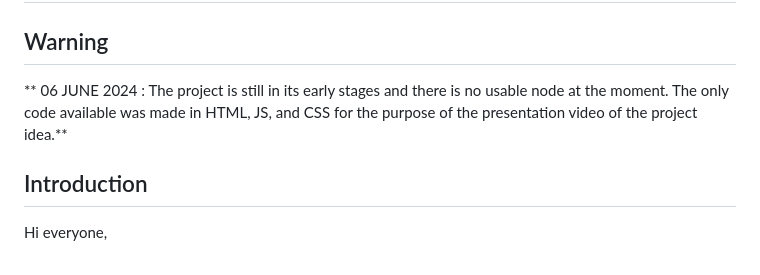
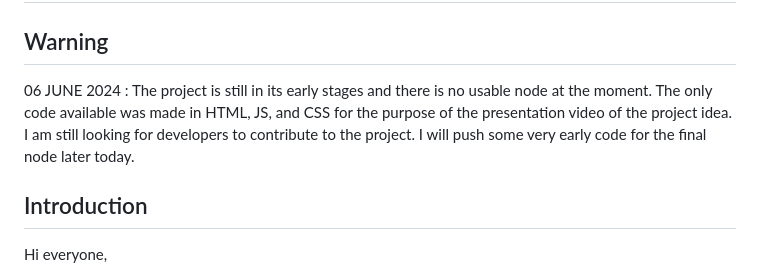
Before and after one commit to jimmm-ai/TimeUi-a-ComfyUi-Timeline-Node, a Markdown page: README.md, the part around the change. Rendered like a GitHub page.

Commit message:
Update README.md with project status and call for contributors

```diff
--- a/README.md
+++ b/README.md
@@ -3,7 +3,8 @@
 ## Warning
 
 
-** 06 JUNE 2024 : The project is still in its early stages and there is no usable node at the moment. The only code available was made in HTML, JS, and CSS for the purpose of the presentation video of the project idea.**
+06 JUNE 2024 : The project is still in its early stages and there is no usable node at the moment. The only code available was made in HTML, JS, and CSS for the purpose of the presentation video of the project idea. I am still looking for developers to contribute to the project. I will push some very early code for the final node later today.
+
 
 
 ## Introduction
```
